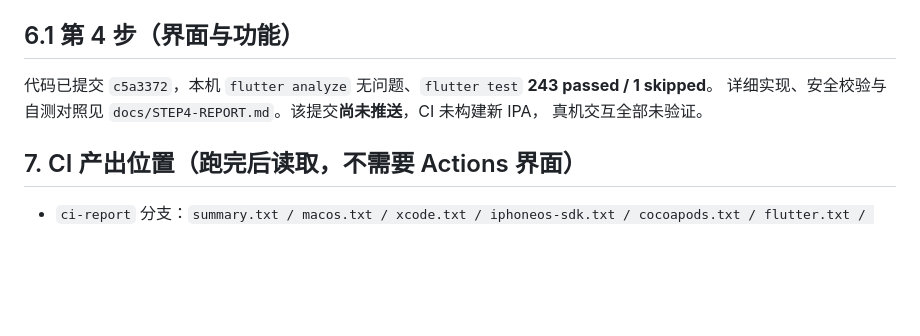
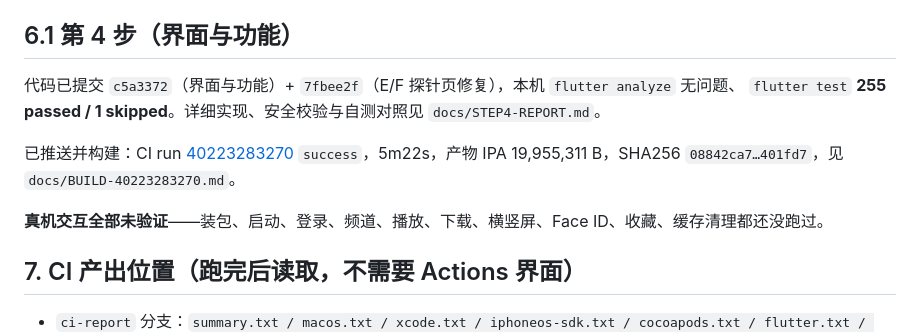
Before and after one commit to 1585365426/tg-media-probe, a Markdown page: docs/PROBE-STATUS.md, the part around one of its changes. GitHub-like rendering; blank space fills up the shorter version.

```diff
--- a/docs/PROBE-STATUS.md
+++ b/docs/PROBE-STATUS.md
@@ -141,9 +141,13 @@ run [40198573231](https://github.com/1585365426/tg-media-probe/actions/runs/4019
 
 ## 6.1 第 4 步（界面与功能）
 
-代码已提交 `c5a3372`，本机 `flutter analyze` 无问题、`flutter test` **243 passed / 1 skipped**。
-详细实现、安全校验与自测对照见 `docs/STEP4-REPORT.md`。该提交**尚未推送**，CI 未构建新 IPA，
-真机交互全部未验证。
+代码已提交 `c5a3372`（界面与功能）+ `7fbee2f`（E/F 探针页修复），本机 `flutter analyze` 无问题、
+`flutter test` **255 passed / 1 skipped**。详细实现、安全校验与自测对照见 `docs/STEP4-REPORT.md`。
+
+已推送并构建：CI run [40223283270](https://github.com/1585365426/tg-media-probe/actions/runs/40223283270)
+`success`，5m22s，产物 IPA 19,955,311 B，SHA256 `08842ca7…401fd7`，见 `docs/BUILD-40223283270.md`。
+
+**真机交互全部未验证**——装包、启动、登录、频道、播放、下载、横竖屏、Face ID、收藏、缓存清理都还没跑过。
 
 ## 7. CI 产出位置（跑完后读取，不需要 Actions 界面）
 
```
Also changed, not shown: other parts of docs/PROBE-STATUS.md (+1 -1 lines), docs/BUILD-40223283270.md (added, +73 -0 lines).
